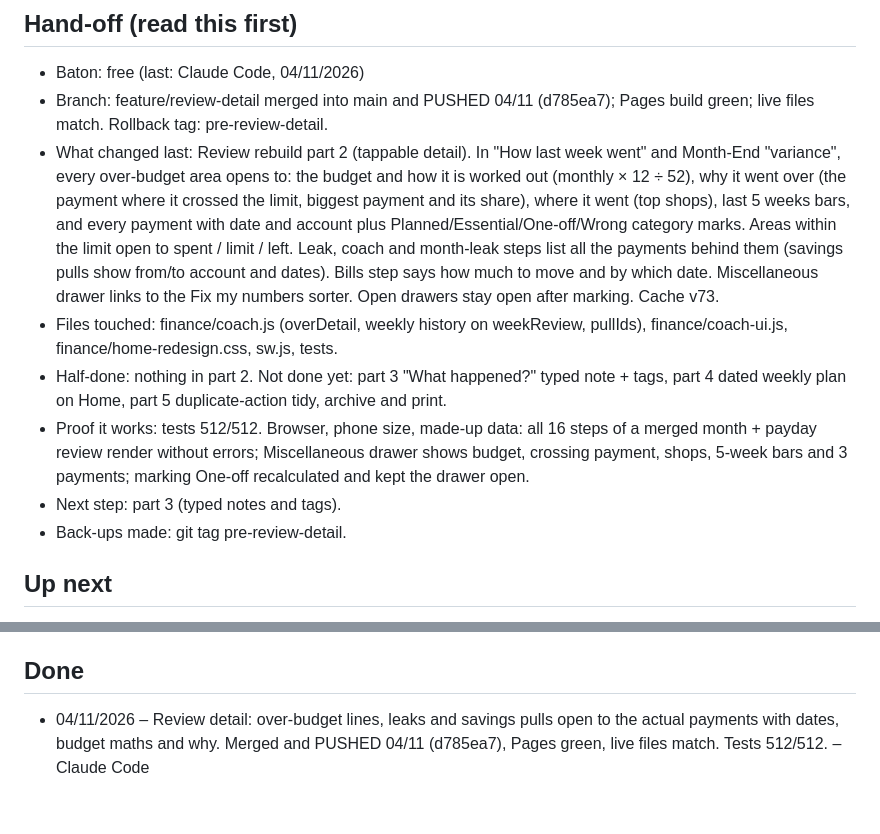
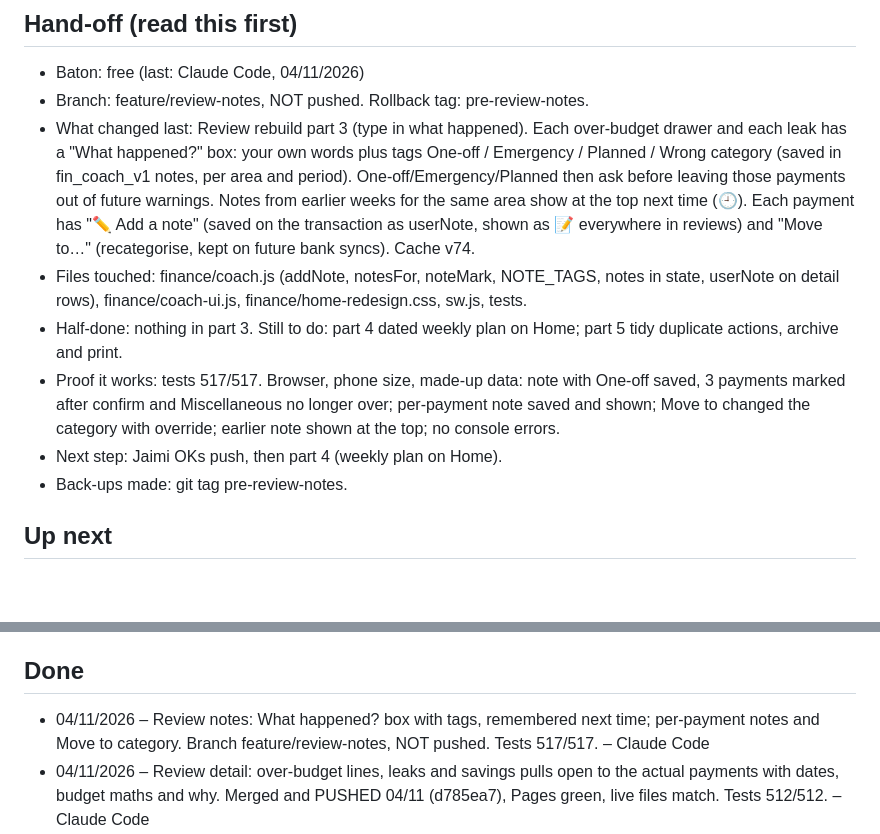
Before and after one commit to jaimk8365/life-hub, a Markdown page: PROGRESS.md, 2 parts joined by grey strips. Drawn GitHub-style; blank space fills up the shorter version.

Commit message:
Progress: review notes
Co-Authored-By: Claude Opus 5.5 <noreply@anthropic.com>

```diff
--- a/PROGRESS.md
+++ b/PROGRESS.md
@@ -4,13 +4,13 @@ Newest at the top. Keep each entry to a few lines.
 
 ## Hand-off (read this first)
 - Baton: free (last: Claude Code, 04/11/2026)
-- Branch: feature/review-detail merged into main and PUSHED 04/11 (d785ea7); Pages build green; live files match. Rollback tag: pre-review-detail.
-- What changed last: Review rebuild part 2 (tappable detail). In "How last week went" and Month-End "variance", every over-budget area opens to: the budget and how it is worked out (monthly × 12 ÷ 52), why it went over (the payment where it crossed the limit, biggest payment and its share), where it went (top shops), last 5 weeks bars, and every payment with date and account plus Planned/Essential/One-off/Wrong category marks. Areas within the limit open to spent / limit / left. Leak, coach and month-leak steps list all the payments behind them (savings pulls show from/to account and dates). Bills step says how much to move and by which date. Miscellaneous drawer links to the Fix my numbers sorter. Open drawers stay open after marking. Cache v73.
-- Files touched: finance/coach.js (overDetail, weekly history on weekReview, pullIds), finance/coach-ui.js, finance/home-redesign.css, sw.js, tests.
-- Half-done: nothing in part 2. Not done yet: part 3 "What happened?" typed note + tags, part 4 dated weekly plan on Home, part 5 duplicate-action tidy, archive and print.
-- Proof it works: tests 512/512. Browser, phone size, made-up data: all 16 steps of a merged month + payday review render without errors; Miscellaneous drawer shows budget, crossing payment, shops, 5-week bars and 3 payments; marking One-off recalculated and kept the drawer open.
-- Next step: part 3 (typed notes and tags).
-- Back-ups made: git tag pre-review-detail.
+- Branch: feature/review-notes, NOT pushed. Rollback tag: pre-review-notes.
+- What changed last: Review rebuild part 3 (type in what happened). Each over-budget drawer and each leak has a "What happened?" box: your own words plus tags One-off / Emergency / Planned / Wrong category (saved in fin_coach_v1 notes, per area and period). One-off/Emergency/Planned then ask before leaving those payments out of future warnings. Notes from earlier weeks for the same area show at the top next time (🕘). Each payment has "✏️ Add a note" (saved on the transaction as userNote, shown as 📝 everywhere in reviews) and "Move to…" (recategorise, kept on future bank syncs). Cache v74.
+- Files touched: finance/coach.js (addNote, notesFor, noteMark, NOTE_TAGS, notes in state, userNote on detail rows), finance/coach-ui.js, finance/home-redesign.css, sw.js, tests.
+- Half-done: nothing in part 3. Still to do: part 4 dated weekly plan on Home; part 5 tidy duplicate actions, archive and print.
+- Proof it works: tests 517/517. Browser, phone size, made-up data: note with One-off saved, 3 payments marked after confirm and Miscellaneous no longer over; per-payment note saved and shown; Move to changed the category with override; earlier note shown at the top; no console errors.
+- Next step: Jaimi OKs push, then part 4 (weekly plan on Home).
+- Back-ups made: git tag pre-review-notes.
 
 ## Up next
 - [ ] Review rebuild (agreed 04/11): (2) every review number tappable to its transactions, budget and why it went over; (3) "What happened?" note + tags (one-off, emergency, planned, wrong category) that the app learns from; (4) last step becomes a dated "Your plan for this week" (pay, bills, transfers, daily limit, tickable actions) pinned on Home, editable with guided impact on budget, bills and balance; (5) merge duplicate actions, proper Done/Drop buttons, no silly limits, archive + printable summary. Then sinking funds split, daily recap, smarter Pip.
@@ -20,6 +20,7 @@ Newest at the top. Keep each entry to a few lines.
 - [ ] Ask Jaimi before pushing; after a push, check the GitHub Pages run finished and the Actions run is green.
 
 ## Done
+- 04/11/2026 – Review notes: What happened? box with tags, remembered next time; per-payment notes and Move to category. Branch feature/review-notes, NOT pushed. Tests 517/517. – Claude Code
 - 04/11/2026 – Review detail: over-budget lines, leaks and savings pulls open to the actual payments with dates, budget maths and why. Merged and PUSHED 04/11 (d785ea7), Pages green, live files match. Tests 512/512. – Claude Code
 - 04/11/2026 – Fix my numbers (sort Miscellaneous with remembered shops; Match to my bank with double-ups and start fresh). Merged and PUSHED 04/11 (8002cfd), Pages green, live files match. Tests 507/507. – Claude Code
 - 03/11/2026 – Soft Ocean colours across Life Hub (day + softer slate night in Finance) and plainer Budget check-in card. Merged and PUSHED 03/11 (3703937), Pages green, live files match. Tests 499/499. – Claude Code
```
